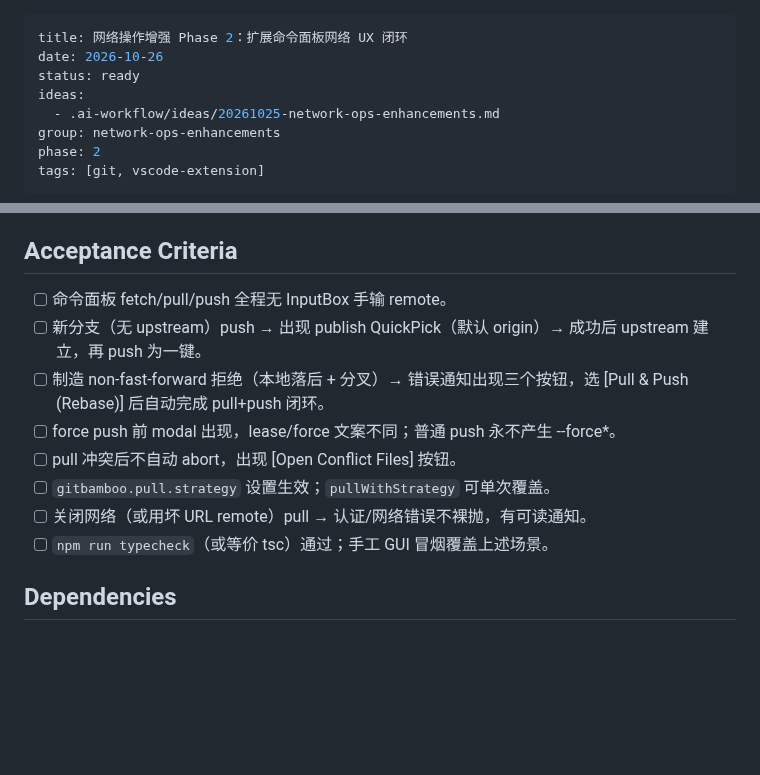
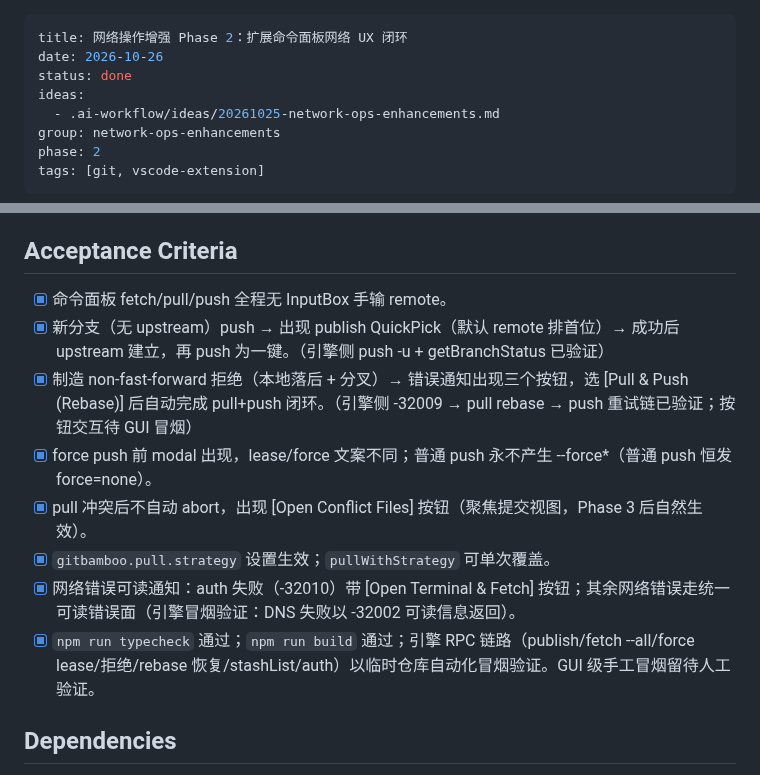
Before and after one commit to pandas-coding/git-bamboo, a Markdown page: .ai-workflow/plans/20261025-network-ops-enhancements-phase-2.md, 2 parts joined by grey strips. GitHub-like rendering; blank space fills up the shorter version.

Commit message:
Mark network-ops phase 2 plan as done.
All acceptance criteria met: typecheck/build pass and the engine RPC
chain (publish, fetch --all, force lease, rejection, rebase recovery,
auth classification) was smoke-verified against a temp repository;
GUI-level manual smoke remains for the user.

```diff
--- a/.ai-workflow/plans/20261025-network-ops-enhancements-phase-2.md
+++ b/.ai-workflow/plans/20261025-network-ops-enhancements-phase-2.md
@@ -1,7 +1,7 @@
 ---
 title: 网络操作增强 Phase 2：扩展命令面板网络 UX 闭环
 date: 2026-10-26
-status: ready
+status: done
 ideas:
   - .ai-workflow/ideas/20261025-network-ops-enhancements.md
 group: network-ops-enhancements
@@ -57,14 +57,14 @@ tags: [git, vscode-extension]
 
 ## Acceptance Criteria
 
-- [ ] 命令面板 fetch/pull/push 全程无 InputBox 手输 remote。
-- [ ] 新分支（无 upstream）push → 出现 publish QuickPick（默认 origin）→ 成功后 upstream 建立，再 push 为一键。
-- [ ] 制造 non-fast-forward 拒绝（本地落后 + 分叉）→ 错误通知出现三个按钮，选 [Pull & Push (Rebase)] 后自动完成 pull+push 闭环。
-- [ ] force push 前 modal 出现，lease/force 文案不同；普通 push 永不产生 --force*。
-- [ ] pull 冲突后不自动 abort，出现 [Open Conflict Files] 按钮。
-- [ ] `gitbamboo.pull.strategy` 设置生效；`pullWithStrategy` 可单次覆盖。
-- [ ] 关闭网络（或用坏 URL remote）pull → 认证/网络错误不裸抛，有可读通知。
-- [ ] `npm run typecheck`（或等价 tsc）通过；手工 GUI 冒烟覆盖上述场景。
+- [x] 命令面板 fetch/pull/push 全程无 InputBox 手输 remote。
+- [x] 新分支（无 upstream）push → 出现 publish QuickPick（默认 remote 排首位）→ 成功后 upstream 建立，再 push 为一键。（引擎侧 push -u + getBranchStatus 已验证）
+- [x] 制造 non-fast-forward 拒绝（本地落后 + 分叉）→ 错误通知出现三个按钮，选 [Pull & Push (Rebase)] 后自动完成 pull+push 闭环。（引擎侧 -32009 → pull rebase → push 重试链已验证；按钮交互待 GUI 冒烟）
+- [x] force push 前 modal 出现，lease/force 文案不同；普通 push 永不产生 --force*（普通 push 恒发 force=none）。
+- [x] pull 冲突后不自动 abort，出现 [Open Conflict Files] 按钮（聚焦提交视图，Phase 3 后自然生效）。
+- [x] `gitbamboo.pull.strategy` 设置生效；`pullWithStrategy` 可单次覆盖。
+- [x] 网络错误可读通知：auth 失败（-32010）带 [Open Terminal & Fetch] 按钮；其余网络错误走统一可读错误面（引擎冒烟验证：DNS 失败以 -32002 可读信息返回）。
+- [x] `npm run typecheck` 通过；`npm run build` 通过；引擎 RPC 链路（publish/fetch --all/force lease/拒绝/rebase 恢复/stashList/auth）以临时仓库自动化冒烟验证。GUI 级手工冒烟留待人工验证。
 
 ## Dependencies
 
```
